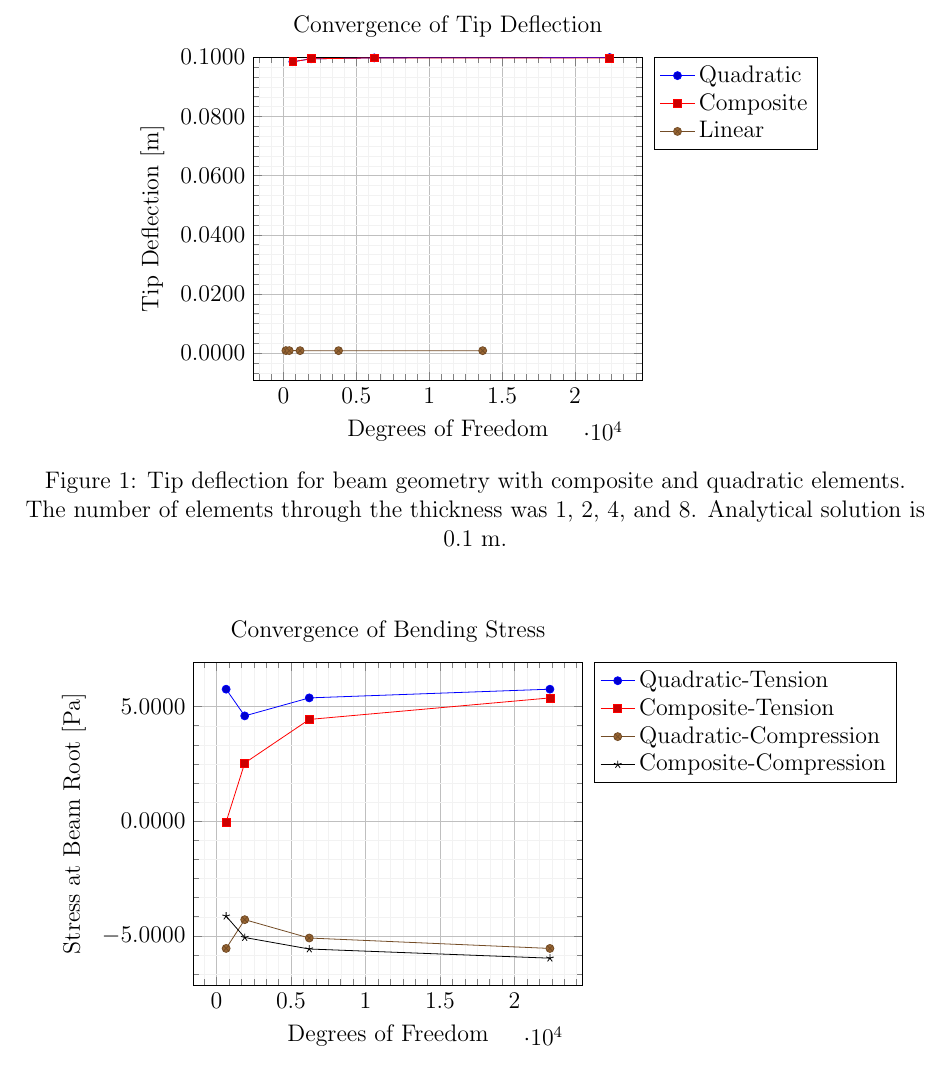
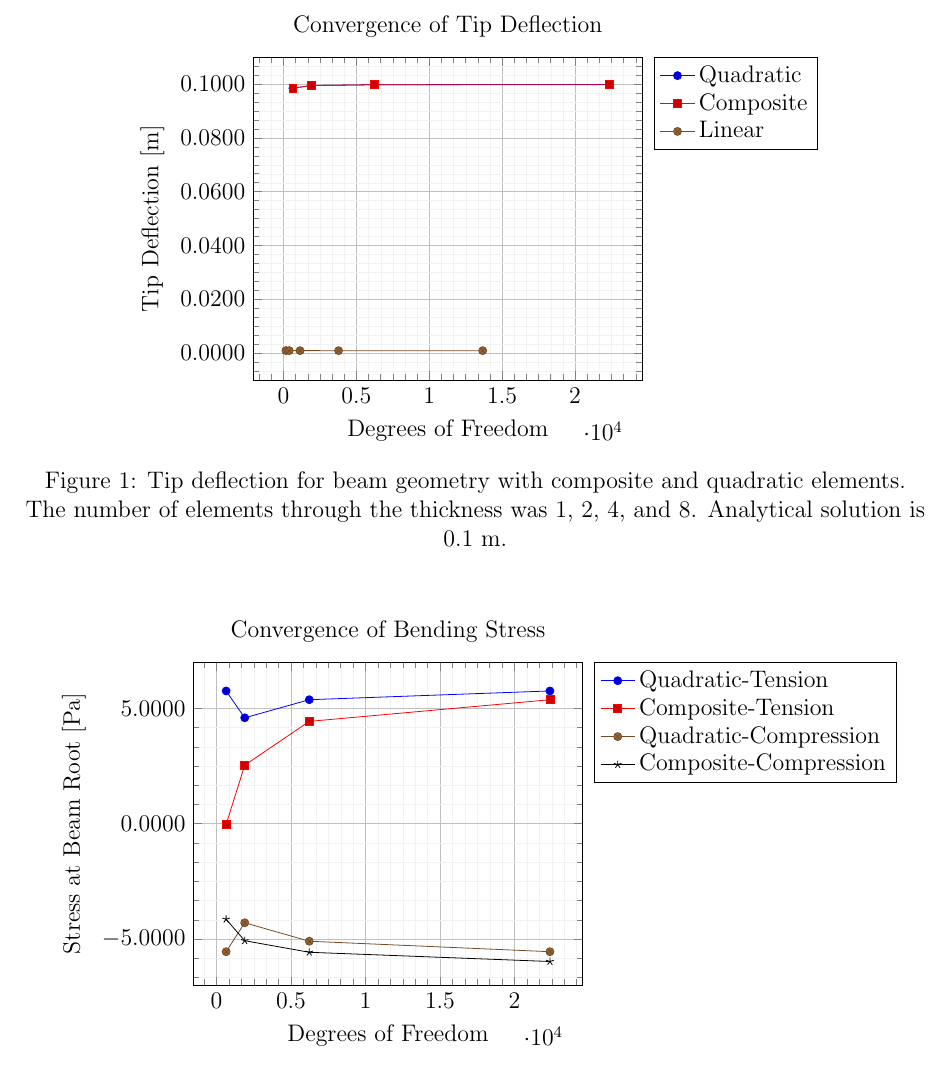
Before and after one commit to OberaiGroup/high_speed_panel, a LaTeX document (tet_convergence/write_up/plots.tex): part of the page, cut so that both start at the same text. Compiled offline with pdfLaTeX.

Commit message:
Adds ymax for disp plot; ymax,ymin for stresses

```diff
--- a/tet_convergence/write_up/plots.tex
+++ b/tet_convergence/write_up/plots.tex
@@ -47,7 +47,7 @@
         major grid style={line width=.2pt,draw=gray!50},
         xtick={},
         ytick={},
-        ymax=0.1,
+        ymax=0.11,
         minor tick num=5,
         title=Convergence of Tip Deflection,
         xlabel=Degrees of Freedom,
@@ -79,6 +79,8 @@
         major grid style={line width=.2pt,draw=gray!50},
         xtick={},
         ytick={},
+        ymax=7,
+        ymin=-7,
         minor tick num=5,
         title=Convergence of Bending Stress,
         xlabel=Degrees of Freedom,
```
